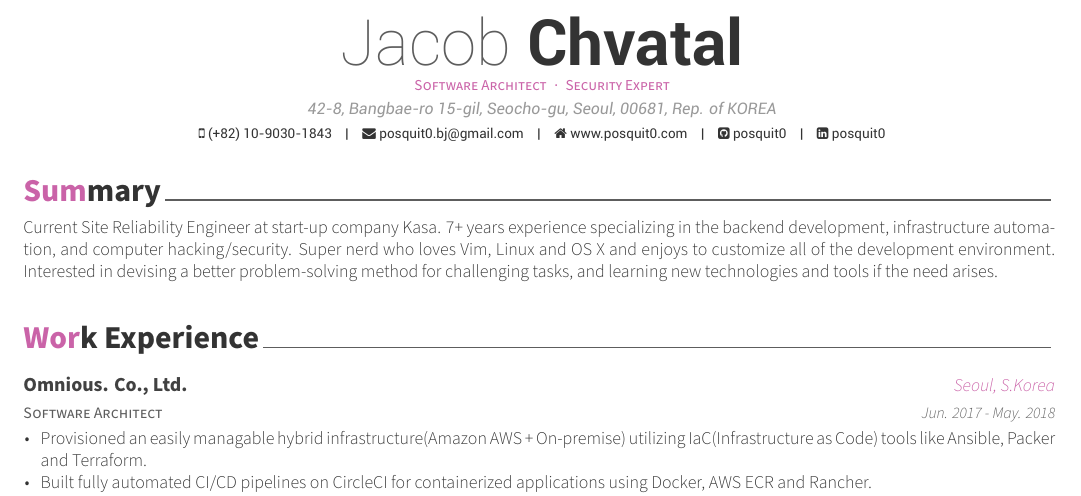
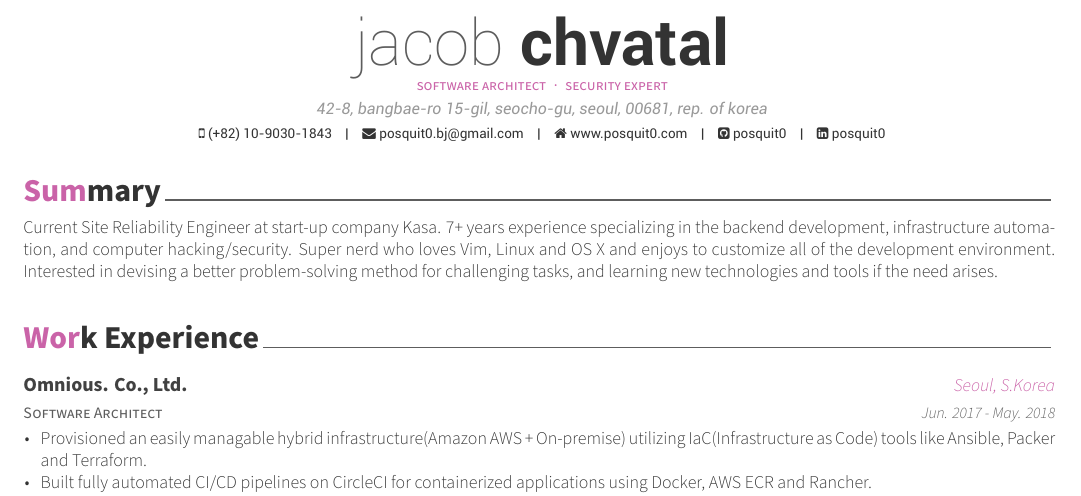
Before and after one commit to jakeisnt/cv, a LaTeX CV (pollen/template.ltx): part of page 1 of 2, cut at the place of the change. Compiled offline with XeLaTeX.

Commit message:
remove extra header formatting

```diff
--- a/pollen/template.ltx
+++ b/pollen/template.ltx
@@ -48,14 +47,14 @@
 
 
 %-------------------------------------------------------------------------------
-%	PERSONAL INFORMATION
-%	Comment any of the lines below if they are not required
+%	personal information
+%	comment any of the lines below if they are not required
 %-------------------------------------------------------------------------------
-% Available options: circle|rectangle,edge/noedge,left/right
+% available options: circle|rectangle,edge/noedge,left/right
 % \photo[rectangle,edge,right]{./examples/profile}
-\name{Jacob}{Chvatal}
-\position{Software Architect{\enskip\cdotp\enskip}Security Expert}
-\address{42-8, Bangbae-ro 15-gil, Seocho-gu, Seoul, 00681, Rep. of KOREA}
+\name{jacob}{chvatal}
+\position{software architect{\enskip\cdotp\enskip}security expert}
+\address{42-8, bangbae-ro 15-gil, seocho-gu, seoul, 00681, rep. of korea}
 
 \mobile{(+82) 10-9030-1843}
 \email{posquit0.bj@gmail.com}
```
Also changed, not shown: pollen/template.ltx (3 more changed lines), 5 other files.
